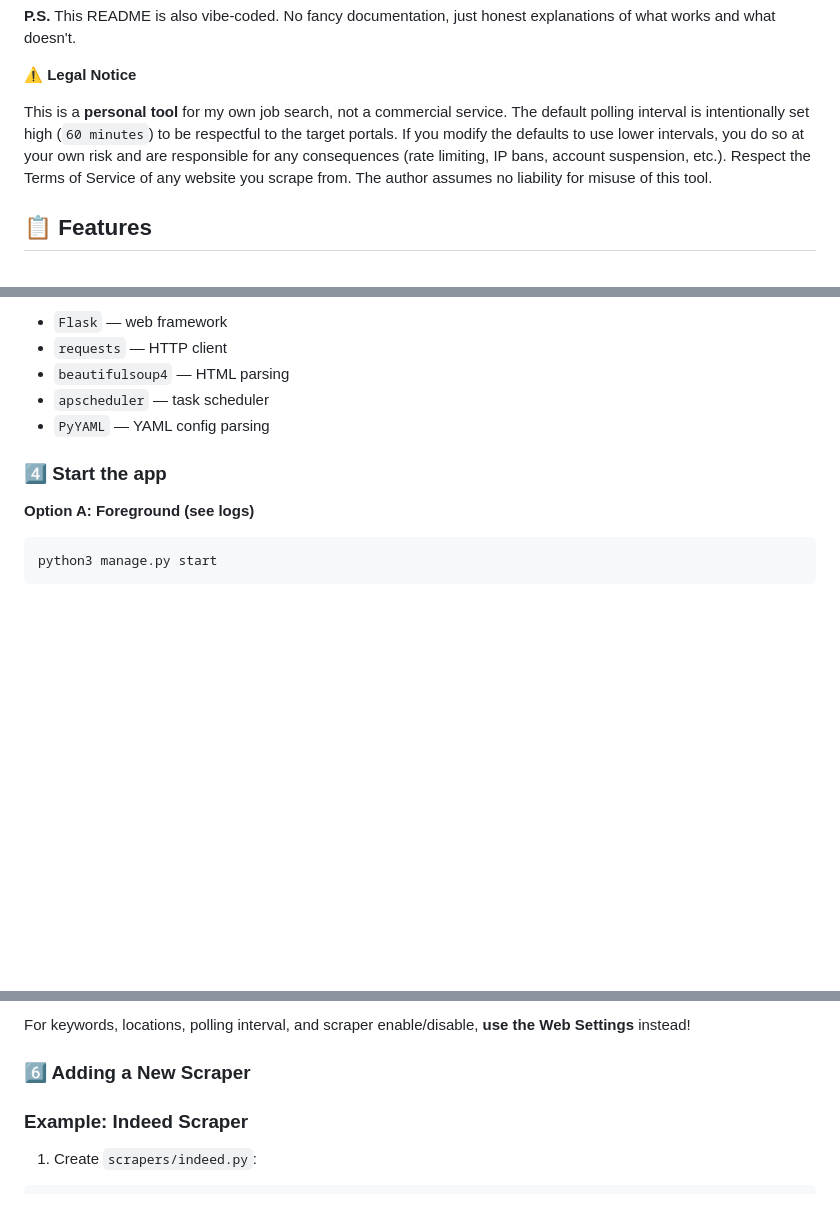
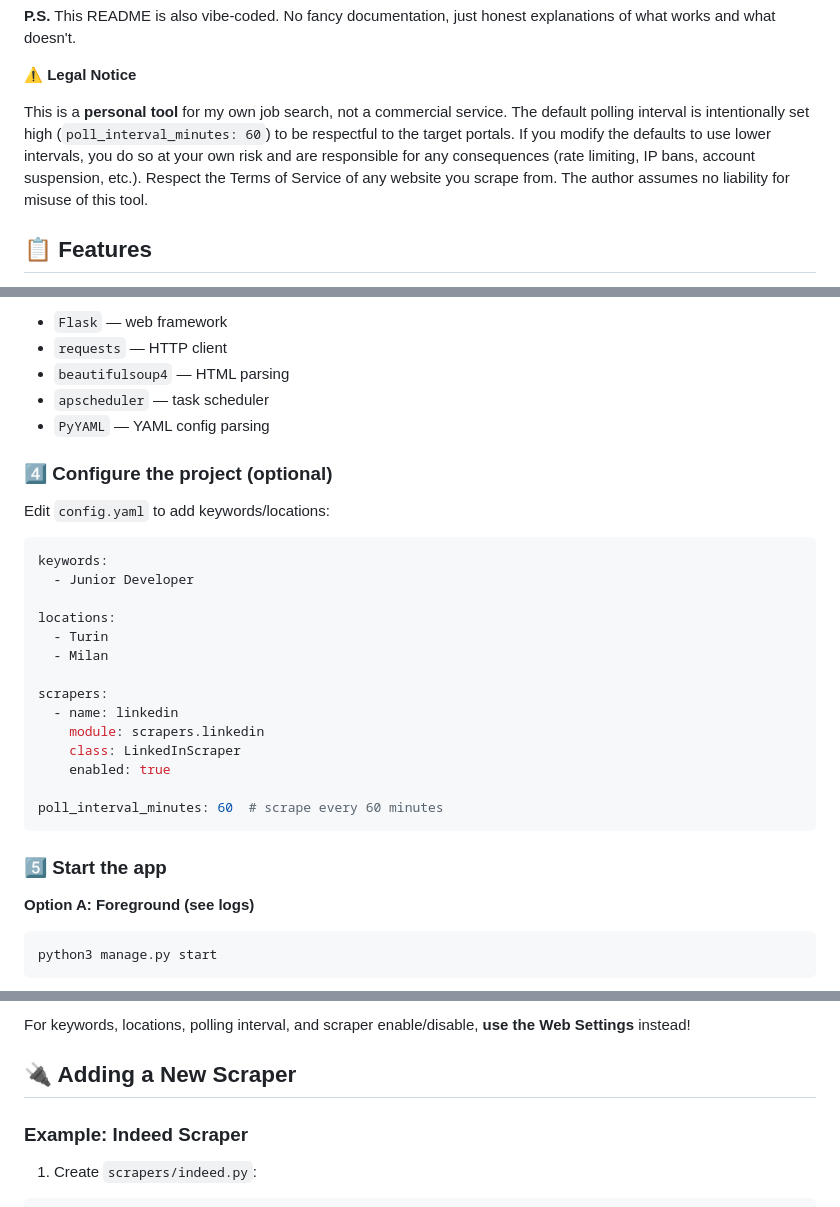
Before and after one commit to sciorty/JobsScraper, a Markdown page: README.md, 3 parts joined by grey strips. GitHub-like rendering; blank space fills up the shorter version.

````diff
--- a/README.md
+++ b/README.md
@@ -20,7 +20,7 @@ It's rough around the edges, not production-ready, and likely full of bugs. But
 
 ⚠️ **Legal Notice**
 
-This is a **personal tool** for my own job search, not a commercial service. The default polling interval is intentionally set high (`60 minutes`) to be respectful to the target portals. If you modify the defaults to use lower intervals, you do so at your own risk and are responsible for any consequences (rate limiting, IP bans, account suspension, etc.). Respect the Terms of Service of any website you scrape from. The author assumes no liability for misuse of this tool.
+This is a **personal tool** for my own job search, not a commercial service. The default polling interval is intentionally set high (`poll_interval_minutes: 60`) to be respectful to the target portals. If you modify the defaults to use lower intervals, you do so at your own risk and are responsible for any consequences (rate limiting, IP bans, account suspension, etc.). Respect the Terms of Service of any website you scrape from. The author assumes no liability for misuse of this tool.
 
 ## 📋 Features
 
@@ -82,8 +82,28 @@ This automatically installs:
 - `apscheduler` — task scheduler
 - `PyYAML` — YAML config parsing
 
+### 4️⃣ Configure the project (optional)
 
-### 4️⃣ Start the app
+Edit `config.yaml` to add keywords/locations:
+
+```yaml
+keywords:
+  - Junior Developer
+
+locations:
+  - Turin
+  - Milan
+
+scrapers:
+  - name: linkedin
+    module: scrapers.linkedin
+    class: LinkedInScraper
+    enabled: true
+
+poll_interval_minutes: 60  # scrape every 60 minutes
+```
+
+### 5️⃣ Start the app
 
 **Option A: Foreground (see logs)**
 ```bash
@@ -165,7 +198,7 @@ scrapers:
 
 For keywords, locations, polling interval, and scraper enable/disable, **use the Web Settings** instead!
 
-### 6️⃣ Adding a New Scraper
+## 🔌 Adding a New Scraper
 
 ### Example: Indeed Scraper
 
````
Also changed, not shown: other parts of README.md (+21 -8 lines), docs/screenshot.png, 3 other files.
